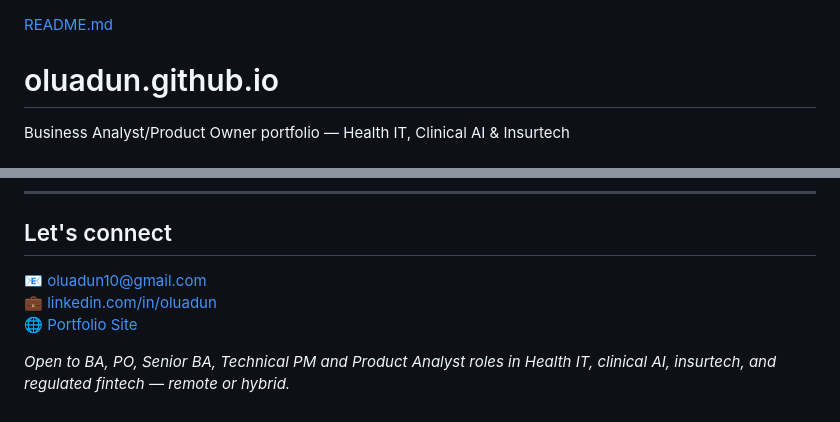
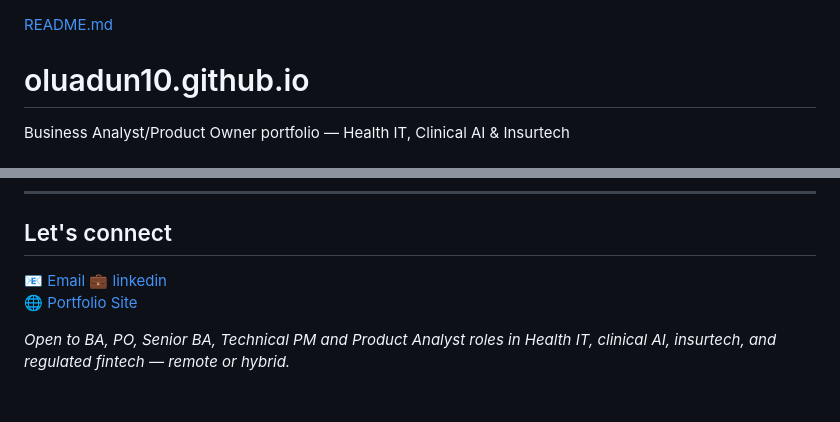
Before and after one commit to oluadun10/oluadun10.github.io, a Markdown page: README.md, 2 parts joined by grey strips. GitHub-like rendering.

```diff
--- a/README.md
+++ b/README.md
@@ -1,5 +1,5 @@
 [README.md](https://github.com/user-attachments/files/28623922/README.md)
-# oluadun.github.io
+# oluadun10.github.io
 Business Analyst/Product Owner portfolio — Health IT, Clinical AI &amp; Insurtech
 # Hi, I'm Olu Adun 👋
 
@@ -74,8 +74,8 @@ Led Agile transformation for 52-person insurance organization. Delivered $1M+ in
 
 ## Let's connect
 
-📧 oluadun10@gmail.com
-💼 [linkedin.com/in/oluadun](https://linkedin.com/in/oluadun)
+📧 [Email](oluadun10@gmail.com)
+💼 [linkedin](https://linkedin.com/in/oluadun)
 🌐 [Portfolio Site](https://oluadun10.github.io)
 
 *Open to BA, PO, Senior BA, Technical PM and Product Analyst roles in Health IT, clinical AI, insurtech, and regulated fintech — remote or hybrid.*
```
